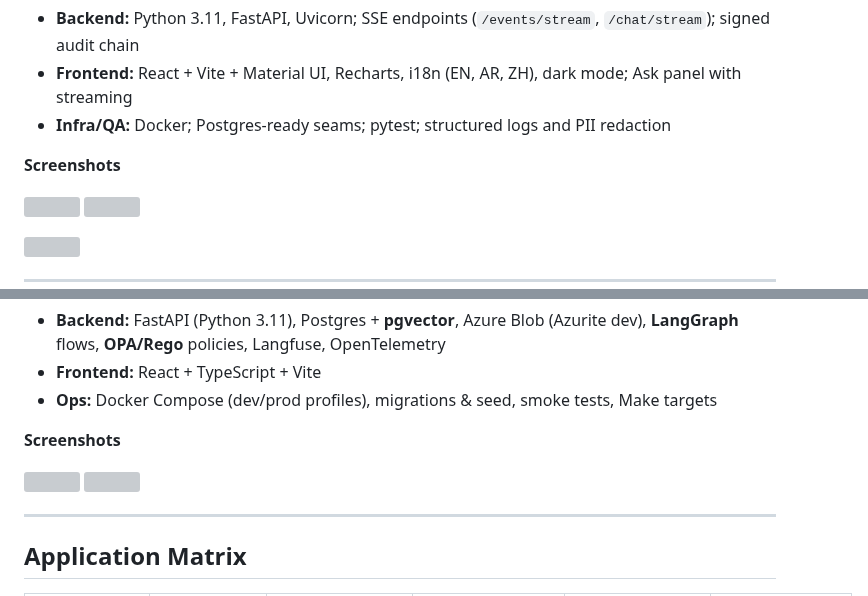
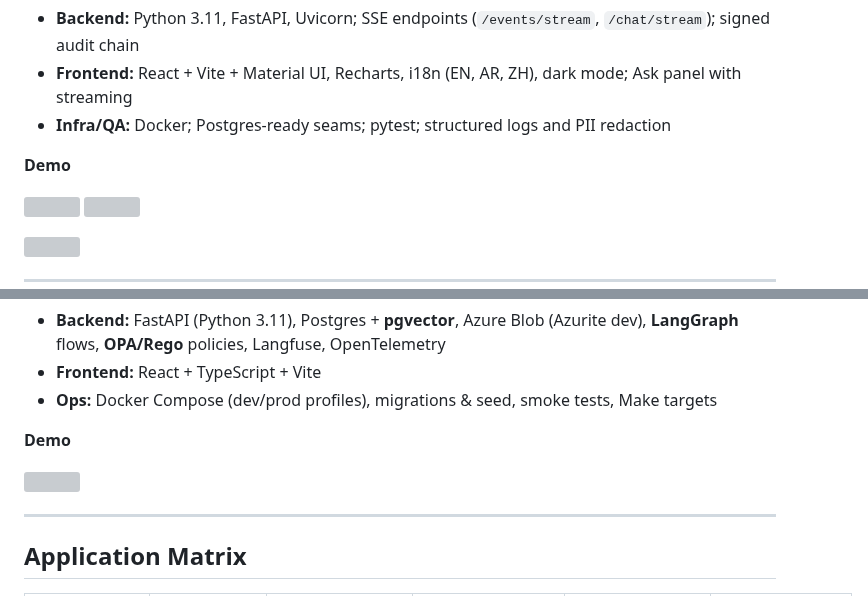
Before and after one commit to aurelius-in/agentic-portfolio, a Markdown page: README.md, 2 parts joined by grey strips. Drawn GitHub-style; grey boxes are pictures that could not be loaded.

```diff
--- a/README.md
+++ b/README.md
@@ -157,7 +157,7 @@ End-to-end recruiter flow (outreach → consent → screening → scheduling →
 - **Frontend:** React + Vite + Material UI, Recharts, i18n (EN, AR, ZH), dark mode; Ask panel with streaming
 - **Infra/QA:** Docker; Postgres-ready seams; pytest; structured logs and PII redaction
 
-**Screenshots**
+**Demo**
 <p>
   <img src="https://raw.githubusercontent.com/aurelius-in/high-volume-recruiter-ai-agent/main/hiretab1.gif" width="49%">
   <img src="https://raw.githubusercontent.com/aurelius-in/high-volume-recruiter-ai-agent/main/hiretab2.gif" width="49%">
@@ -318,6 +318,6 @@ An end-to-end AI support “Ref”: normalize tickets/chats/emails into **RefEve
 - **Frontend:** React + TypeScript + Vite
 - **Ops:** Docker Compose (dev/prod profiles), migrations & seed, smoke tests, Make targets
 
-**Screenshots**
+**Demo**
 <p>
   <img src="docs/images/rr_demo.gif" width="49%">
```
Also changed, not shown: other parts of README.md (+3 -4 lines).
